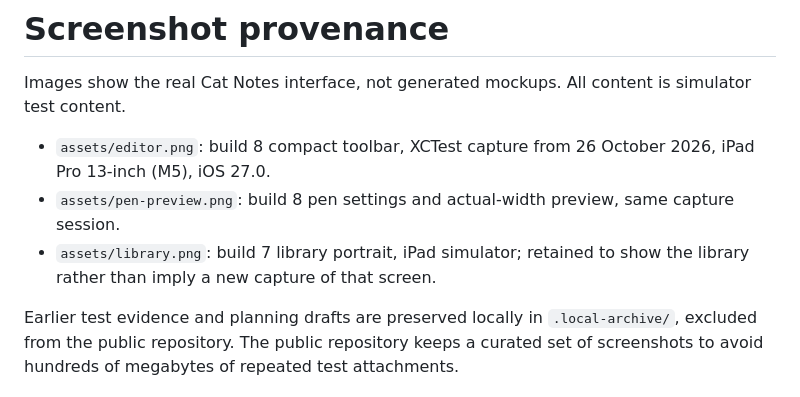
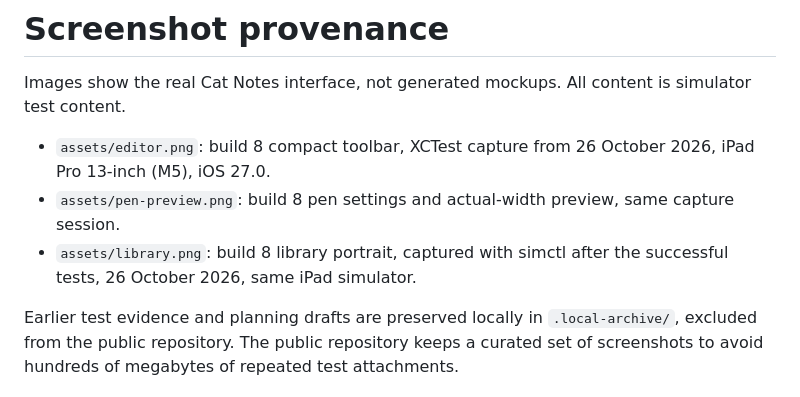
Before and after one commit to edouaz/Cat-Notes, a Markdown page: docs/SCREENSHOTS.md, the part around the change. GitHub-like rendering.

```diff
--- a/docs/SCREENSHOTS.md
+++ b/docs/SCREENSHOTS.md
@@ -4,6 +4,6 @@ Images show the real Cat Notes interface, not generated mockups. All content is
 
 - `assets/editor.png`: build 8 compact toolbar, XCTest capture from 26 October 2026, iPad Pro 13-inch (M5), iOS 27.0.
 - `assets/pen-preview.png`: build 8 pen settings and actual-width preview, same capture session.
-- `assets/library.png`: build 7 library portrait, iPad simulator; retained to show the library rather than imply a new capture of that screen.
+- `assets/library.png`: build 8 library portrait, captured with simctl after the successful tests, 26 October 2026, same iPad simulator.
 
 Earlier test evidence and planning drafts are preserved locally in `.local-archive/`, excluded from the public repository. The public repository keeps a curated set of screenshots to avoid hundreds of megabytes of repeated test attachments.
```
Also changed, not shown: README.md (+2 -2 lines), docs/RELEASE.md (+1 -1 lines), docs/assets/editor.png, docs/assets/library.png, docs/assets/pen-preview.png, 2 other files.
